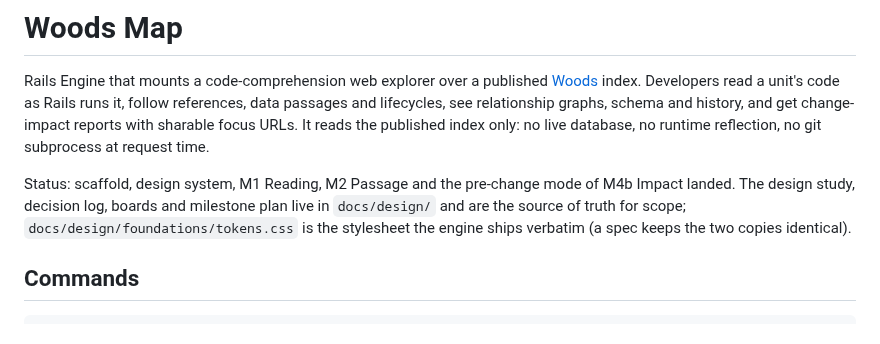
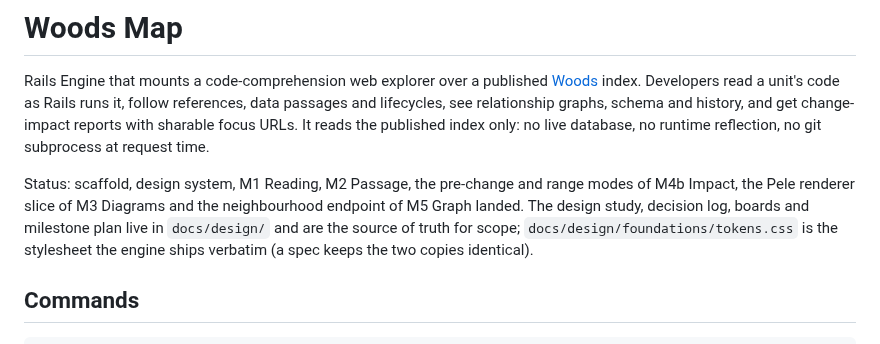
Before and after one commit to lost-in-the/woods-map, a Markdown page: CLAUDE.md, the part around the change. Rendered like a GitHub page.

```diff
--- a/CLAUDE.md
+++ b/CLAUDE.md
@@ -7,7 +7,7 @@ relationship graphs, schema and history, and get change-impact reports with
 sharable focus URLs. It reads the published index only: no live database, no
 runtime reflection, no git subprocess at request time.
 
-Status: scaffold, design system, M1 Reading, M2 Passage and the pre-change mode of M4b Impact landed. The design study, decision log, boards
+Status: scaffold, design system, M1 Reading, M2 Passage, the pre-change and range modes of M4b Impact, the Pele renderer slice of M3 Diagrams and the neighbourhood endpoint of M5 Graph landed. The design study, decision log, boards
 and milestone plan live in `docs/design/` and are the source of truth for
 scope; `docs/design/foundations/tokens.css` is the stylesheet the engine ships
 verbatim (a spec keeps the two copies identical).
```
Also changed, not shown: docs/design/plan.md (+2 -1 lines).
